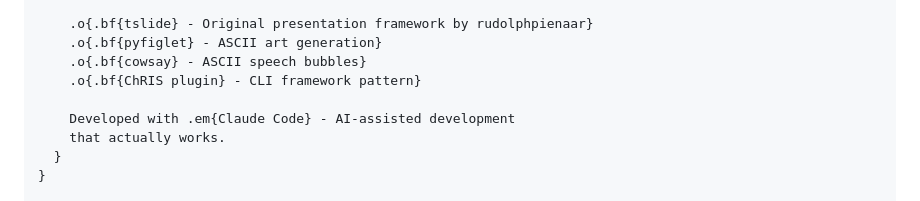
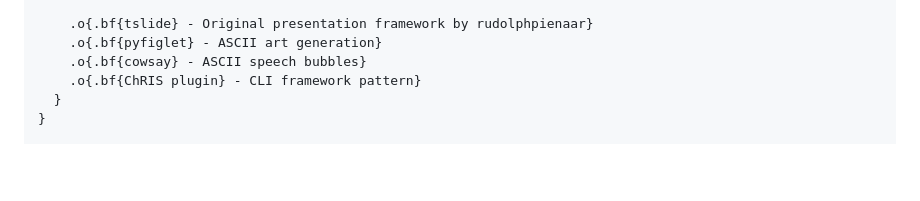
Before and after one commit to FNNDSC/slidedown, a Markdown page: README.md, the part around the change. Rendered like a GitHub page; blank space fills up the shorter version.

Commit message:
Remove Claude Code reference from README

```diff
--- a/README.md
+++ b/README.md
@@ -204,9 +204,6 @@ Text-first presentation compiler with behavioral markup
     .o{.bf{pyfiglet} - ASCII art generation}
     .o{.bf{cowsay} - ASCII speech bubbles}
     .o{.bf{ChRIS plugin} - CLI framework pattern}
-
-    Developed with .em{Claude Code} - AI-assisted development
-    that actually works.
   }
 }
 
```
